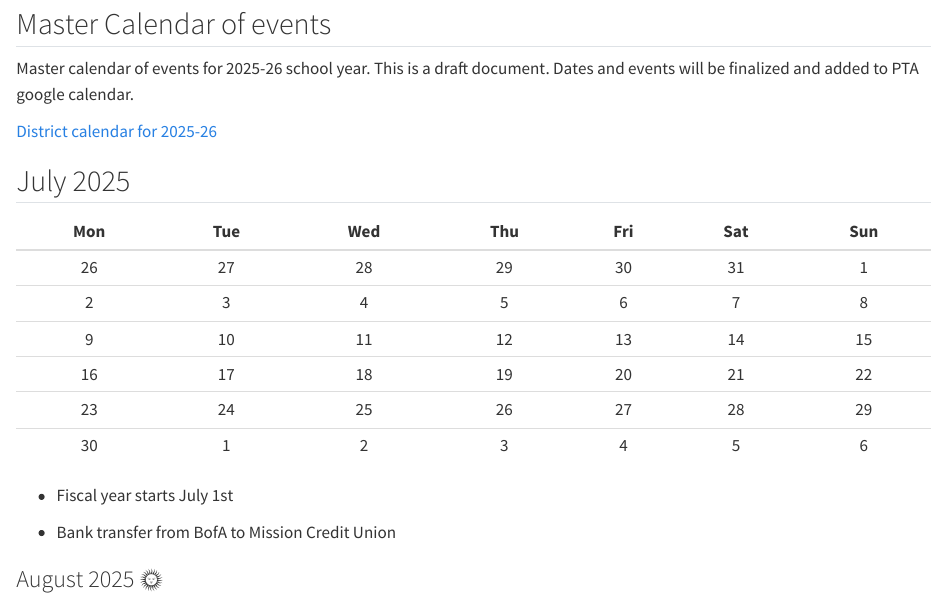
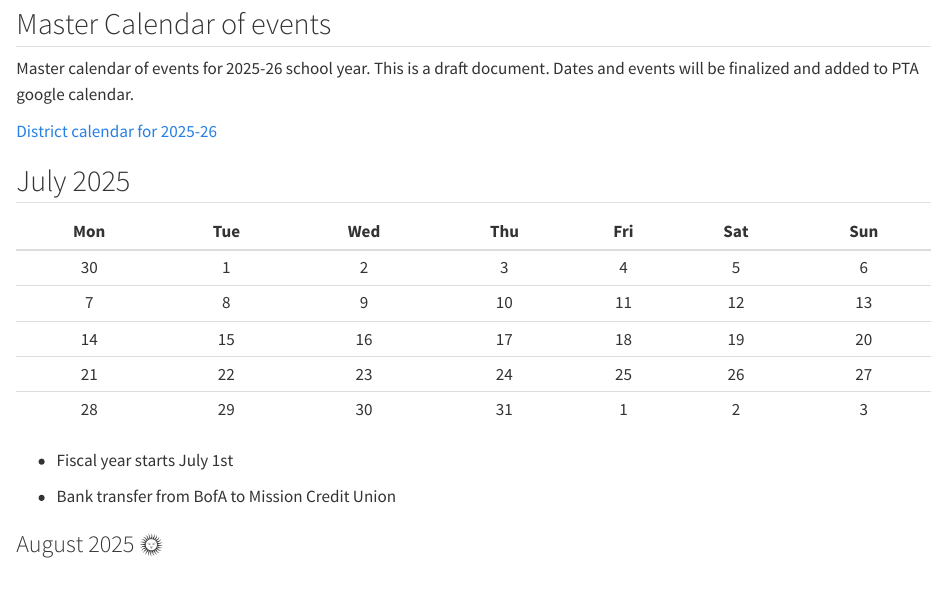
Before and after one commit to indapa/hage-pta, a Quarto document (master_calendar.qmd): the page in a window 1100 px wide, from 80 px down. Rendered offline with R 4.5, knitr and Pandoc in place of Quarto, with nearby package versions.

Commit message:
Refactor calendar layout for July 2025 in master calendar documents

```diff
--- a/master_calendar.qmd
+++ b/master_calendar.qmd
@@ -23,12 +23,11 @@ Master calendar of events for 2025-26 school year. This is a draft document. Dat
 
 |Mon|Tue|Wed|Thu|Fri|Sat|Sun|
 |:-:|:-:|:-:|:-:|:-:|:-:|:-:|
-|26|27|28|29|30|31|1|
-|2|3|4|5|6|7|8|
-|9|10|11|12|13|14|15|
-|16|17|18|19|20|21|22|
-|23|24|25|26|27|28|29|
 |30|1|2|3|4|5|6|
+|7|8|9|10|11|12|13|
+|14|15|16|17|18|19|20|
+|21|22|23|24|25|26|27|
+|28|29|30|31|1|2|3|
 
 - Fiscal year starts July 1st
 
```
Also changed, not shown: 1 other file.
